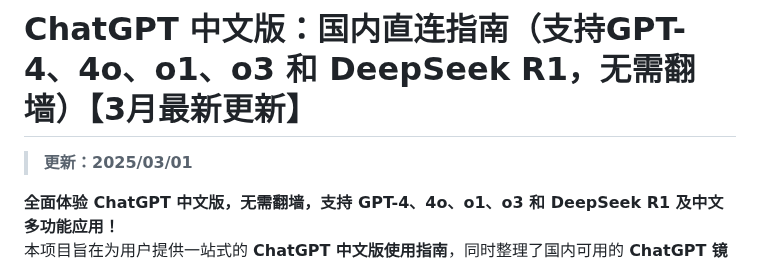
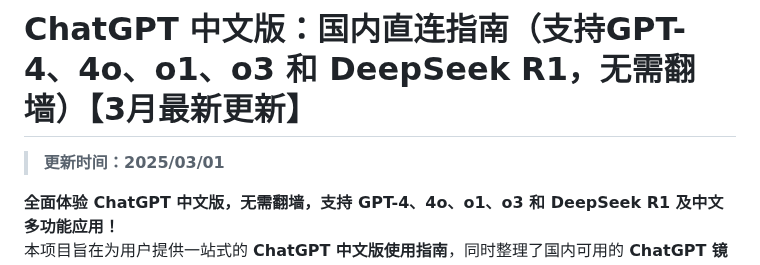
Before and after one commit to chatgpt-china-gpt/ChatGPT_CN, a Markdown page: README.md, the part around the change. GitHub-like rendering.

```diff
--- a/README.md
+++ b/README.md
@@ -1,6 +1,6 @@
 # ChatGPT 中文版：国内直连指南（支持GPT-4、4o、o1、o3 和 DeepSeek R1，无需翻墙）【3月最新更新】
 
-> **更新：2025/03/01**
+> **更新时间：2025/03/01**
 
 **全面体验 ChatGPT 中文版，无需翻墙，支持 GPT-4、4o、o1、o3 和 DeepSeek R1 及中文多功能应用！**
 本项目旨在为用户提供一站式的 **ChatGPT 中文版使用指南**，同时整理了国内可用的 **ChatGPT 镜像网站**和**官网使用教程**，帮助您快速上手 ChatGPT，无论是个人使用还是专业需求。
```
